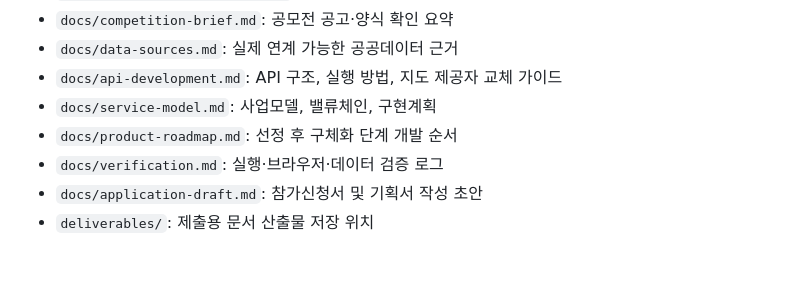
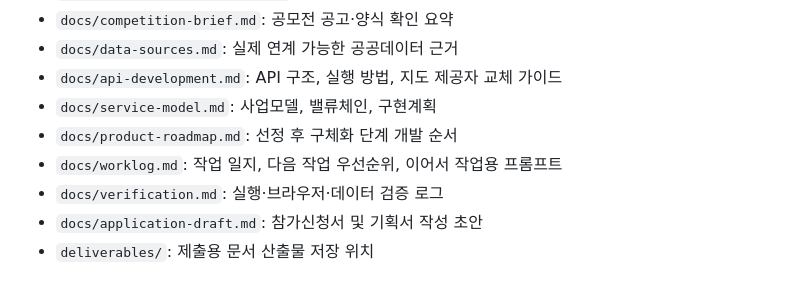
Before and after one commit to LSB-afk/-Future-Value-Level-up-Challenge-, a Markdown page: README.md, the part around the change. GitHub-like rendering.

```diff
--- a/README.md
+++ b/README.md
@@ -24,6 +24,7 @@
 - `docs/api-development.md`: API 구조, 실행 방법, 지도 제공자 교체 가이드
 - `docs/service-model.md`: 사업모델, 밸류체인, 구현계획
 - `docs/product-roadmap.md`: 선정 후 구체화 단계 개발 순서
+- `docs/worklog.md`: 작업 일지, 다음 작업 우선순위, 이어서 작업용 프롬프트
 - `docs/verification.md`: 실행·브라우저·데이터 검증 로그
 - `docs/application-draft.md`: 참가신청서 및 기획서 작성 초안
 - `deliverables/`: 제출용 문서 산출물 저장 위치
```
Also changed, not shown: docs/worklog.md (added, +88 -0 lines).
